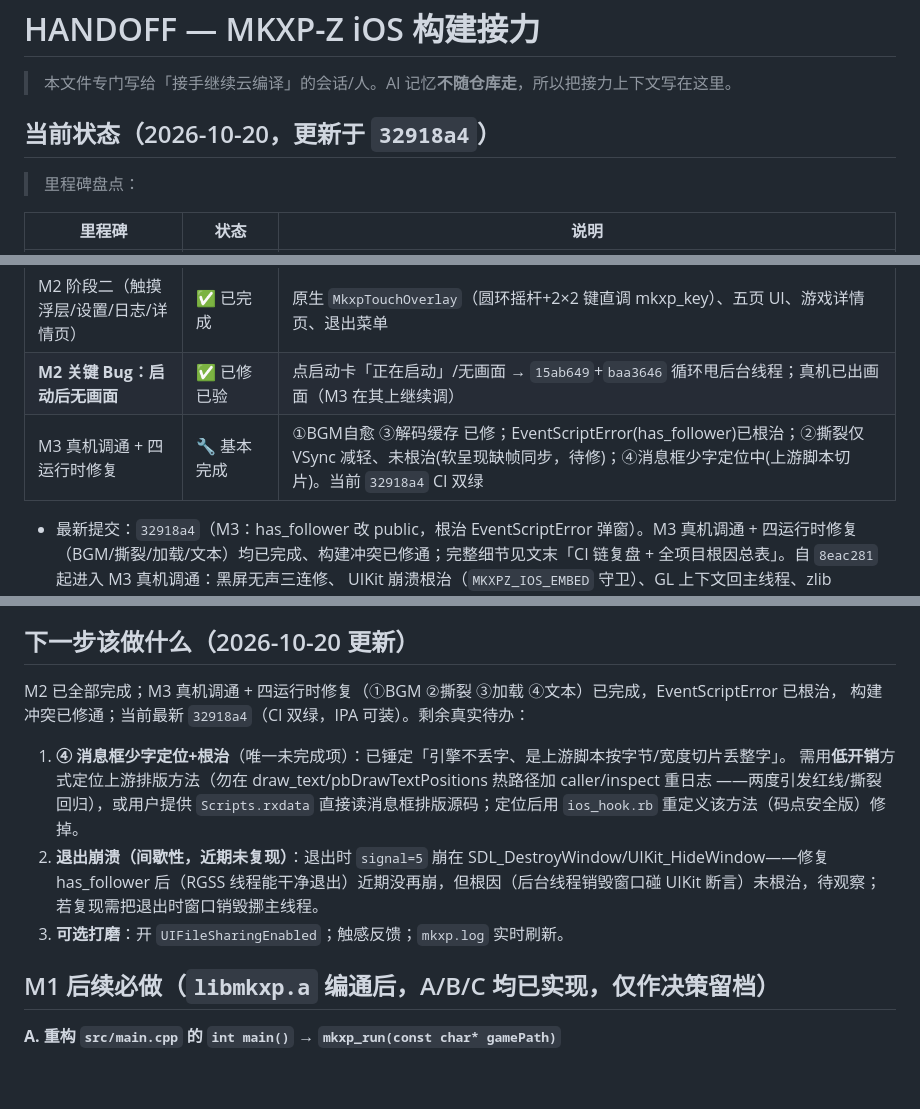
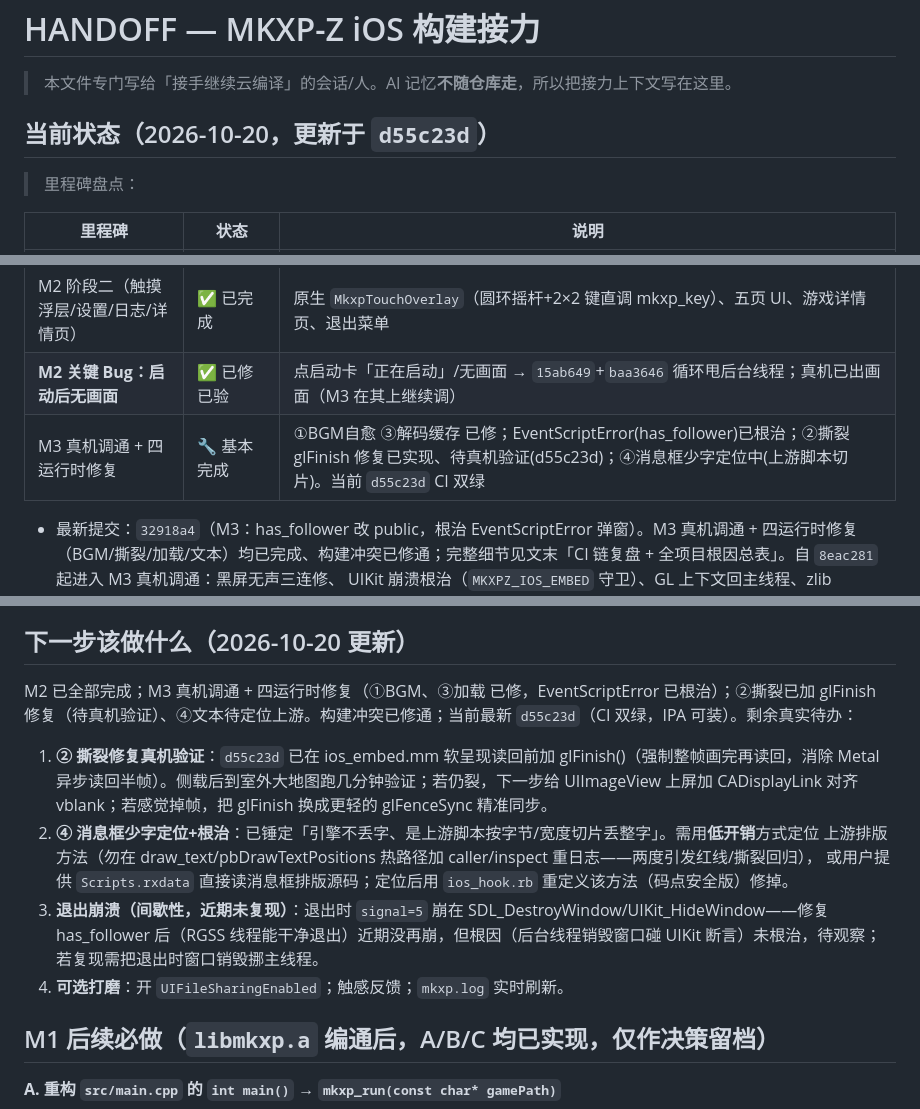
Before and after one commit to vikangliang/rpgxp-ios, a Markdown page: HANDOFF.md, 3 parts joined by grey strips. GitHub-like rendering; blank space fills up the shorter version.

Commit message:
docs(handoff): record glFinish soft-present tearing fix (d55c23d, pending on-device verify) - update status/next-steps/milestone

```diff
--- a/HANDOFF.md
+++ b/HANDOFF.md
@@ -2,7 +2,7 @@
 
 > 本文件专门写给「接手继续云编译」的会话/人。AI 记忆**不随仓库走**，所以把接力上下文写在这里。
 
-## 当前状态（2026-10-20，更新于 `32918a4`）
+## 当前状态（2026-10-20，更新于 `d55c23d`）
 
 > 里程碑盘点：
 
@@ -14,7 +14,7 @@
 | M2 阶段一（导入+启动链路） | ✅ | 文件选择器/ZIP 导入/游戏库/启动·删除/日志对话框/透明浮层就位 |
 | M2 阶段二（触摸浮层/设置/日志/详情页） | ✅ 已完成 | 原生 `MkxpTouchOverlay`（圆环摇杆+2×2 键直调 mkxp_key）、五页 UI、游戏详情页、退出菜单 |
 | **M2 关键 Bug：启动后无画面** | ✅ 已修已验 | 点启动卡「正在启动」/无画面 → `15ab649`+`baa3646` 循环甩后台线程；真机已出画面（M3 在其上继续调） |
-| M3 真机调通 + 四运行时修复 | 🔧 基本完成 | ①BGM自愈 ③解码缓存 已修；EventScriptError(has_follower)已根治；②撕裂仅 VSync 减轻、未根治(软呈现缺帧同步，待修)；④消息框少字定位中(上游脚本切片)。当前 `32918a4` CI 双绿 |
+| M3 真机调通 + 四运行时修复 | 🔧 基本完成 | ①BGM自愈 ③解码缓存 已修；EventScriptError(has_follower)已根治；②撕裂 glFinish 修复已实现、待真机验证(d55c23d)；④消息框少字定位中(上游脚本切片)。当前 `d55c23d` CI 双绿 |
 
 - 最新提交：`32918a4`（M3：has_follower 改 public，根治 EventScriptError 弹窗）。M3 真机调通 + 四运行时修复（BGM/撕裂/加载/文本）均已完成、构建冲突已修通；完整细节见文末「CI 链复盘 + 全项目根因总表」。自 `8eac281` 起进入 M3 真机调通：黑屏无声三连修、
   UIKit 崩溃根治（`MKXPZ_IOS_EMBED` 守卫）、GL 上下文回主线程、zlib LoadError 根治、sdl2-image JPEG、
@@ -286,17 +286,19 @@ M2 无画面修好后上真机，暴露一连串 iOS 实测问题，已连环修
 
 ## 下一步该做什么（2026-10-20 更新）
 
-M2 已全部完成；M3 真机调通 + 四运行时修复（①BGM ②撕裂 ③加载 ④文本）已完成，EventScriptError 已根治，
-构建冲突已修通；当前最新 `32918a4`（CI 双绿，IPA 可装）。剩余真实待办：
+M2 已全部完成；M3 真机调通 + 四运行时修复（①BGM、③加载 已修，EventScriptError 已根治）；②撕裂已加 glFinish
+修复（待真机验证）、④文本待定位上游。构建冲突已修通；当前最新 `d55c23d`（CI 双绿，IPA 可装）。剩余真实待办：
 
-1. **④ 消息框少字定位+根治**（唯一未完成项）：已锤定「引擎不丢字、是上游脚本按字节/宽度切片丢整字」。
-   需用**低开销**方式定位上游排版方法（勿在 draw_text/pbDrawTextPositions 热路径加 caller/inspect 重日志
-   ——两度引发红线/撕裂回归），或用户提供 `Scripts.rxdata` 直接读消息框排版源码；定位后用 `ios_hook.rb`
-   重定义该方法（码点安全版）修掉。
-2. **退出崩溃（间歇性，近期未复现）**：退出时 `signal=5` 崩在 SDL_DestroyWindow/UIKit_HideWindow——修复
+1. **② 撕裂修复真机验证**：`d55c23d` 已在 ios_embed.mm 软呈现读回前加 glFinish()（强制整帧画完再读回，消除
+   Metal 异步读回半帧）。侧载后到室外大地图跑几分钟验证；若仍裂，下一步给 UIImageView 上屏加 CADisplayLink
+   对齐 vblank；若感觉掉帧，把 glFinish 换成更轻的 glFenceSync 精准同步。
+2. **④ 消息框少字定位+根治**：已锤定「引擎不丢字、是上游脚本按字节/宽度切片丢整字」。需用**低开销**方式定位
+   上游排版方法（勿在 draw_text/pbDrawTextPositions 热路径加 caller/inspect 重日志——两度引发红线/撕裂回归），
+   或用户提供 `Scripts.rxdata` 直接读消息框排版源码；定位后用 `ios_hook.rb` 重定义该方法（码点安全版）修掉。
+3. **退出崩溃（间歇性，近期未复现）**：退出时 `signal=5` 崩在 SDL_DestroyWindow/UIKit_HideWindow——修复
    has_follower 后（RGSS 线程能干净退出）近期没再崩，但根因（后台线程销毁窗口碰 UIKit 断言）未根治，待观察；
    若复现需把退出时窗口销毁挪主线程。
-3. **可选打磨**：开 `UIFileSharingEnabled`；触感反馈；`mkxp.log` 实时刷新。
+4. **可选打磨**：开 `UIFileSharingEnabled`；触感反馈；`mkxp.log` 实时刷新。
 
 ## M1 后续必做（`libmkxp.a` 编通后，A/B/C 均已实现，仅作决策留档）
 
```
Also changed, not shown: other parts of HANDOFF.md (+2 -2 lines).
